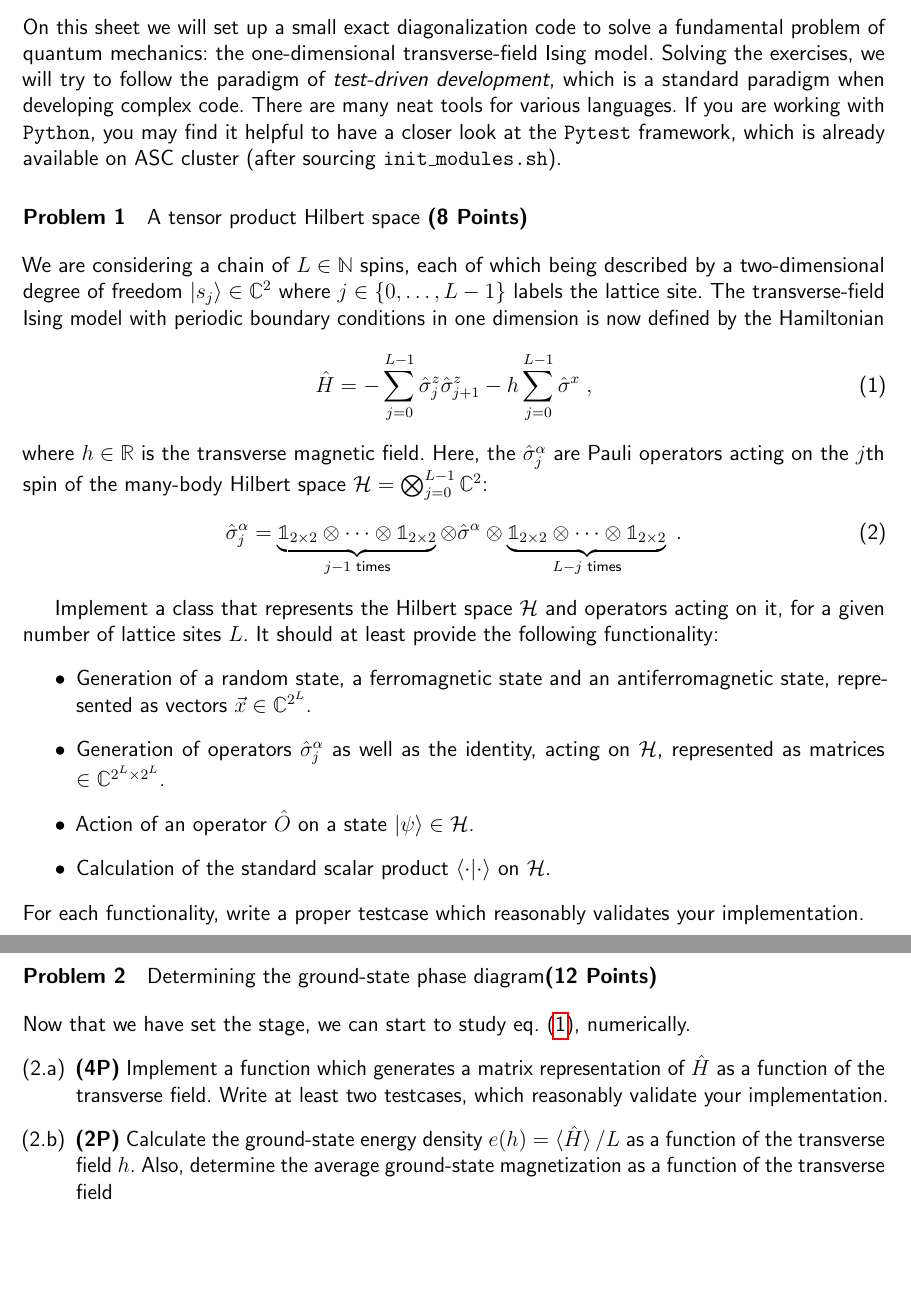
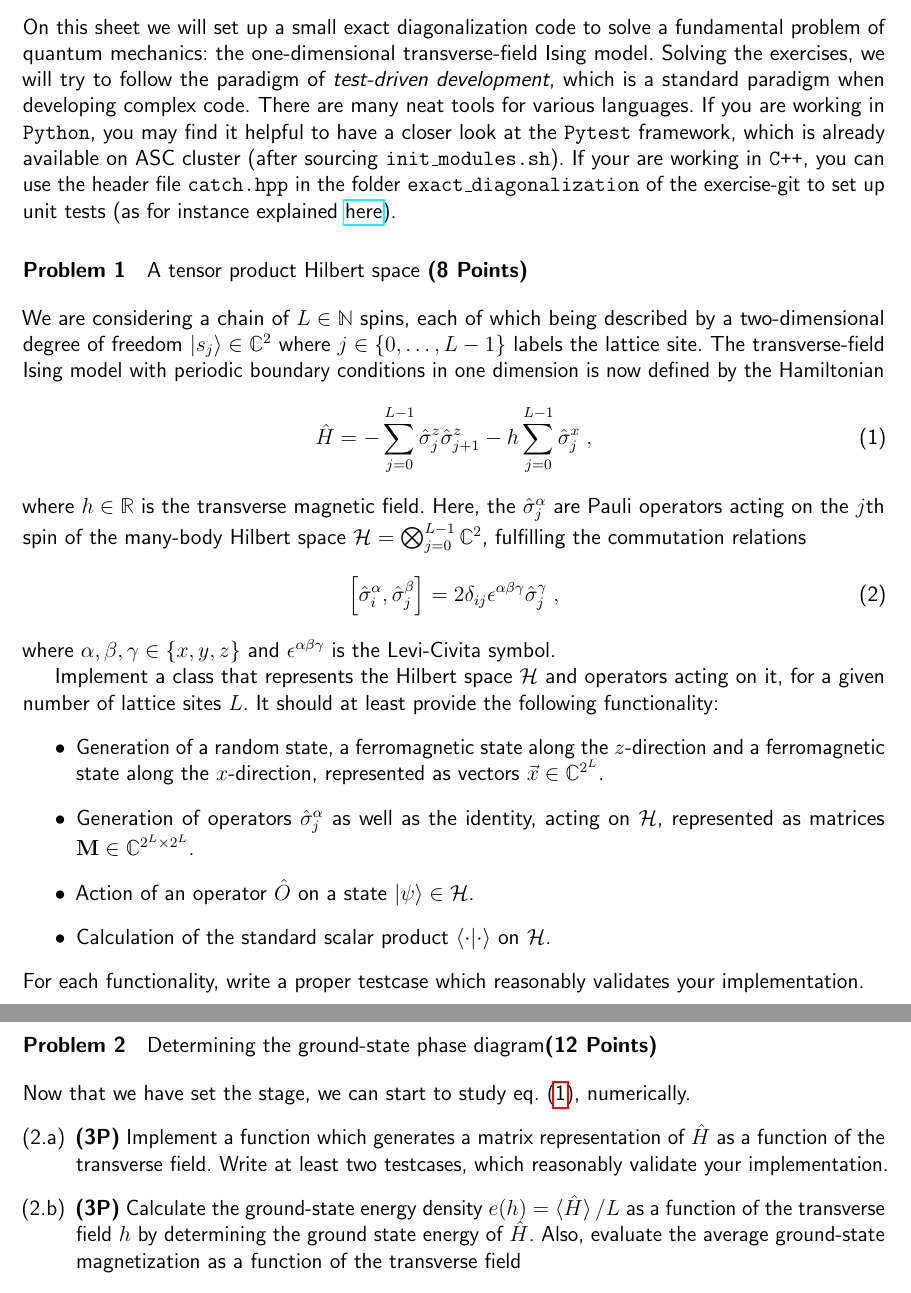
Before and after one commit to sunjerry019/nqp-exercises, a LaTeX problem sheet (exact_diagonalization/tex/exercise.tex): two parts of pages 1 and 2 of 2, joined at a grey line, cut so that both start at the same text, the shorter picture padded with empty space. Compiled offline with pdfLaTeX.

Commit message:
exercise 2 finished

```diff
--- a/exact_diagonalization/tex/exercise.tex
+++ b/exact_diagonalization/tex/exercise.tex
@@ -154,7 +154,9 @@ Solving the exercises, we will try to follow the paradigm of \textit{test-driven
 %
 There are many neat tools for various languages.
 %
-If you are working with \texttt{Python}, you may find it helpful to have a closer look at the \texttt{Pytest} framework, which is already available on ASC cluster (after sourcing \texttt{init\_modules.sh}).
+If you are working in \texttt{Python}, you may find it helpful to have a closer look at the \texttt{Pytest} framework, which is already available on ASC cluster (after sourcing \texttt{init\_modules.sh}).
+%
+If your are working in \texttt{C++}, you can use the header file \texttt{catch.hpp} in the folder \texttt{exact\_diagonalization} of the exercise-git to set up unit tests (as for instance explained \href{https://medium.com/dsckiit/a-guide-to-using-catch2-for-unit-testing-in-c-f0f5450d05fb}{here}).
 %
 
 %
@@ -164,14 +166,15 @@ We are considering a chain of $L\in\mathbb N$ spins, each of which being describ
 %
 The transverse-field Ising model with periodic boundary conditions in one dimension is now defined by the Hamiltonian
 \begin{equation}
-	\hat H = -\sum_{j=0}^{L-1} \hat \sigma^z_j \hat \sigma^z_{j+1} - h \sum_{j=0}^{L-1} \hat \sigma^x \;, \label{eq:tfim}
+	\hat H = -\sum_{j=0}^{L-1} \hat \sigma^z_j \hat \sigma^z_{j+1} - h \sum_{j=0}^{L-1} \hat \sigma^x_j \;, \label{eq:tfim}
 \end{equation}
 where $h\in\mathbb R$ is the transverse magnetic field.
 %
-Here, the $\hat \sigma^\alpha_j$ are Pauli operators acting on the $j$th spin of the many-body Hilbert space $\mathcal H = \bigotimes_{j=0}^{L-1} \mathbb C^2$:
+Here, the $\hat \sigma^\alpha_j$ are Pauli operators acting on the $j$th spin of the many-body Hilbert space $\mathcal H = \bigotimes_{j=0}^{L-1} \mathbb C^2$, fulfilling the commutation relations
 \begin{equation}
-	 \hat \sigma^\alpha_j = \underbrace{\mathbb 1_{2\times 2} \otimes \cdots \otimes \mathbb 1_{2\times 2}}_{j-1\text{ times}} \otimes \hat \sigma^\alpha \otimes \underbrace{\mathbb 1_{2\times 2} \otimes \cdots \otimes \mathbb 1_{2\times 2}}_{L-j\text{ times}} \;.
+	 \left[ \hat \sigma^\alpha_i, \hat \sigma^\beta_j \right] = 2\delta_{ij}\epsilon^{\alpha\beta\gamma}\hat\sigma^\gamma_j \;,
 \end{equation}
+where $\alpha,\beta,\gamma\in \left\{x,y,z \right\}$ and $\epsilon^{\alpha\beta\gamma}$ is the Levi-Civita symbol.
 %
 
 %
@@ -179,8 +182,8 @@ Implement a class that represents the Hilbert space $\mathcal H$ and operators a
 %
 It should at least provide the following functionality:
 \begin{itemize}
-	\item Generation of a random state, a ferromagnetic state and an antiferromagnetic state, represented as vectors $\vec x \in \mathbb C^{2^L}$.
-	\item Generation of operators $\hat \sigma^\alpha_j$ as well as the identity, acting on $\mathcal{H}$, represented as matrices $\in \mathbb C^{2^L \times 2^L}$.
+	\item Generation of a random state, a ferromagnetic state along the $z$-direction and a ferromagnetic state along the $x$-direction, represented as vectors $\vec x \in \mathbb C^{2^L}$.
+	\item Generation of operators $\hat \sigma^\alpha_j$ as well as the identity, acting on $\mathcal{H}$, represented as matrices $\mathbf M \in \mathbb C^{2^L \times 2^L}$.
 	\item Action of an operator $\hat O$ on a state $\ket{\psi} \in \mathcal H$.
 	\item Calculation of the standard scalar product $\braket{\cdot | \cdot}$ on $\mathcal H$.
 \end{itemize}
@@ -194,17 +197,17 @@ For each functionality, write a proper testcase which reasonably validates your
 Now that we have set the stage, we can start to study~\cref{eq:tfim}, numerically.
 %
 \begin{itemize}
-	\item[(2.a)] \textbf{(4P)}
+	\item[(2.a)] \textbf{(3P)}
 	%
 	Implement a function which generates a matrix representation of $\hat H$ as a function of the transverse field.
 	%
 	Write at least two testcases, which reasonably validate your implementation.
 	%
-	\item[(2.b)] \textbf{(2P)}
+	\item[(2.b)] \textbf{(3P)}
 	%
-	Calculate the ground-state energy density $e(h) = \braket{\hat H}/L$ as a function of the transverse field $h$.
+	Calculate the ground-state energy density $e(h) = \braket{\hat H}/L$ as a function of the transverse field $h$ by determining the ground state energy of $\hat H$.
 	%
-	Also, determine the average ground-state magnetization as a function of the transverse field
+	Also, evaluate the average ground-state magnetization as a function of the transverse field
 	\begin{equation}
 		m(h) = \frac{1}{2L} \sum_{j=0}^{L-1} \braket{\hat \sigma^z_j} \;.
 	\end{equation}
```
Also changed, not shown: linear_algebra/tex/exercise.tex (+1 -1 lines), 1 other file.
